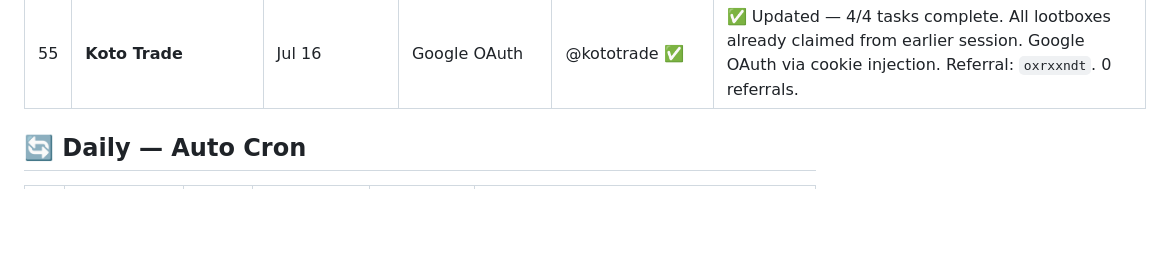
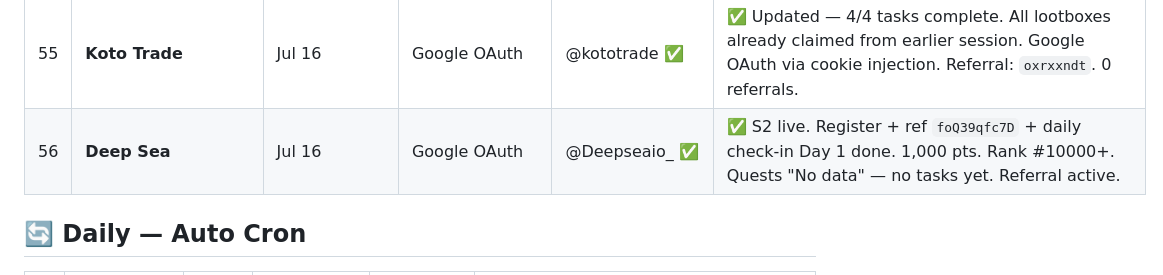
Before and after one commit to ayonclaw/airdrop-tracker, a Markdown page: projects.md, the part around one of its changes. GitHub-like rendering; blank space fills up the shorter version.

```diff
--- a/projects.md
+++ b/projects.md
@@ -60,6 +60,7 @@
 | 53 | **BITFLXA** | Jul 15 | TON `EQCpETu4...98bv` | — | ✅ WL #1952 — Decentralized payments beta. TON wallet created. |
 | 54 | **Friggles** | Jul 16 | `airdrop_00` | `@frigglesxyz` ✅ | ✅ All done — Follow (already), Like, Quote (`x.com/osbornrdx/status/2077646872458801413`), Tag 3 frens (x.com/osbornrdx/status/2077647694622044480). Form submitted via API → `{"ok":true}`. Total entries: 10,166. NFTs on Raydium. |
 | 55 | **Koto Trade** | Jul 16 | Google OAuth | @kototrade ✅ | ✅ Updated — 4/4 tasks complete. All lootboxes already claimed from earlier session. Google OAuth via cookie injection. Referral: `oxrxxndt`. 0 referrals. |
+| 56 | **Deep Sea** | Jul 16 | Google OAuth | @Deepseaio_ ✅ | ✅ S2 live. Register + ref `foQ39qfc7D` + daily check-in Day 1 done. 1,000 pts. Rank #10000+. Quests "No data" — no tasks yet. Referral active. |
 
 ## 🔄 Daily — Auto Cron
 
```
Also changed, not shown: other parts of projects.md (+1 -1 lines).
